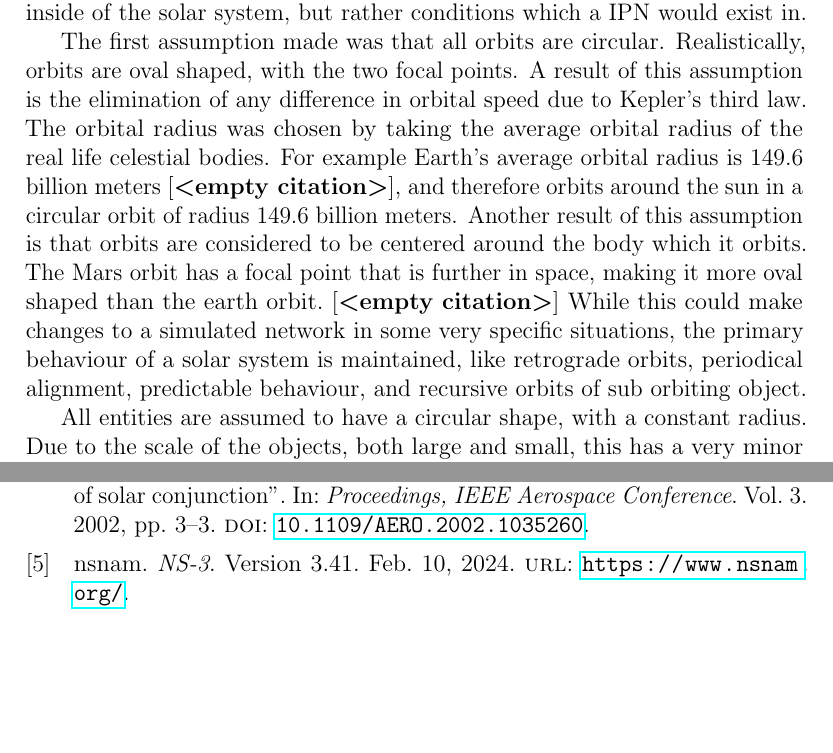
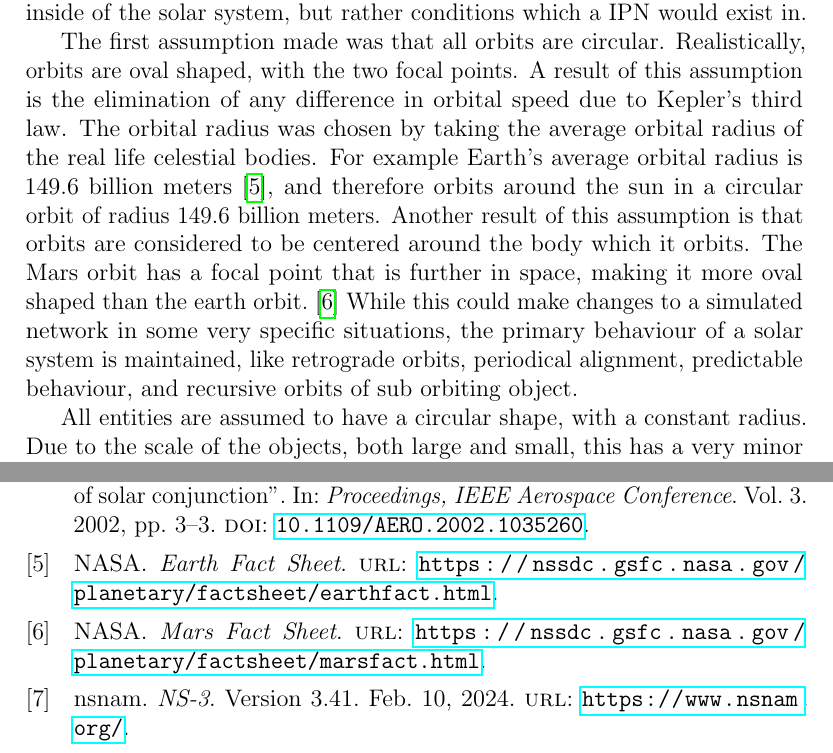
Before and after one commit to codyauch/IPN-Project, a LaTeX paper (paper/paper.tex, which reads paper/paper.bib): two parts of pages 4 and 7 of 7, joined at a grey line, cut so that both start at the same text, the shorter picture padded with empty space. Compiled offline with pdfLaTeX.

Commit message:
add missing citations

```diff
--- a/paper/paper.bib
+++ b/paper/paper.bib
@@ -106,3 +106,13 @@ journal={CCSDS.org}
   pages={254-256},
   keywords={Lightning;Laboratories;Receiving antennas;Shape;Transmitting antennas;Voltage;Circuits;Surges;Capacitors;Hazards},
   doi={10.1109/JRPROC.1946.234568}}
+@misc{nasa_earth,
+title={Earth Fact Sheet},
+author={NASA},
+url={https://nssdc.gsfc.nasa.gov/planetary/factsheet/earthfact.html}
+}
+@misc{nasa_mars,
+title={Mars Fact Sheet},
+author={NASA},
+url={https://nssdc.gsfc.nasa.gov/planetary/factsheet/marsfact.html}
+}
--- a/paper/paper.tex
+++ b/paper/paper.tex
@@ -147,14 +147,14 @@ orbits are oval shaped, with the two focal points. A result of this assumption
 is the elimination of any difference in orbital speed due to Kepler's third law.
 The orbital radius was chosen by taking the average orbital radius of the real
 life celestial bodies. For example Earth's average orbital radius is 149.6
-billion meters~\cite{}, and therefore orbits around the sun in a circular orbit
-of radius 149.6 billion meters. Another result of this assumption is that orbits
-are considered to be centered around the body which it orbits. The Mars orbit
-has a focal point that is further in space, making it more oval shaped than the
-earth orbit.~\cite{} While this could make changes to a simulated network in
-some very specific situations, the primary behaviour of a solar system is
-maintained, like retrograde orbits, periodical alignment, predictable behaviour,
-and recursive orbits of sub orbiting object.
+billion meters~\cite{nasa_earth}, and therefore orbits around the sun in a
+circular orbit of radius 149.6 billion meters. Another result of this assumption
+is that orbits are considered to be centered around the body which it orbits.
+The Mars orbit has a focal point that is further in space, making it more oval
+shaped than the earth orbit.~\cite{nasa_mars} While this could make changes to a
+simulated network in some very specific situations, the primary behaviour of a
+solar system is maintained, like retrograde orbits, periodical alignment,
+predictable behaviour, and recursive orbits of sub orbiting object.
 
 All entities are assumed to have a circular shape, with a constant radius. Due
 to the scale of the objects, both large and small, this has a very minor effect.
```
Also changed, not shown: paper/paper.pdf, paper/paper.tex (55 more changed lines).
